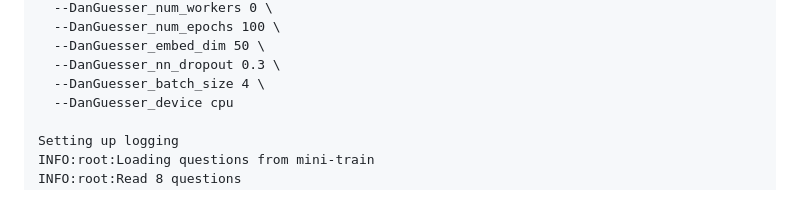
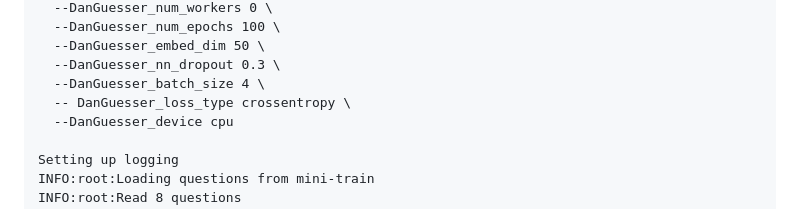
Before and after one commit to Pinafore/cl1-hw, a Markdown page: dan/README.md, the part around the change. GitHub-like rendering.

```diff
--- a/dan/README.md
+++ b/dan/README.md
@@ -158,6 +158,7 @@ Here is an example run that does this.
       --DanGuesser_embed_dim 50 \
       --DanGuesser_nn_dropout 0.3 \
       --DanGuesser_batch_size 4 \
+      -- DanGuesser_loss_type crossentropy \
       --DanGuesser_device cpu
 
     Setting up logging
```
